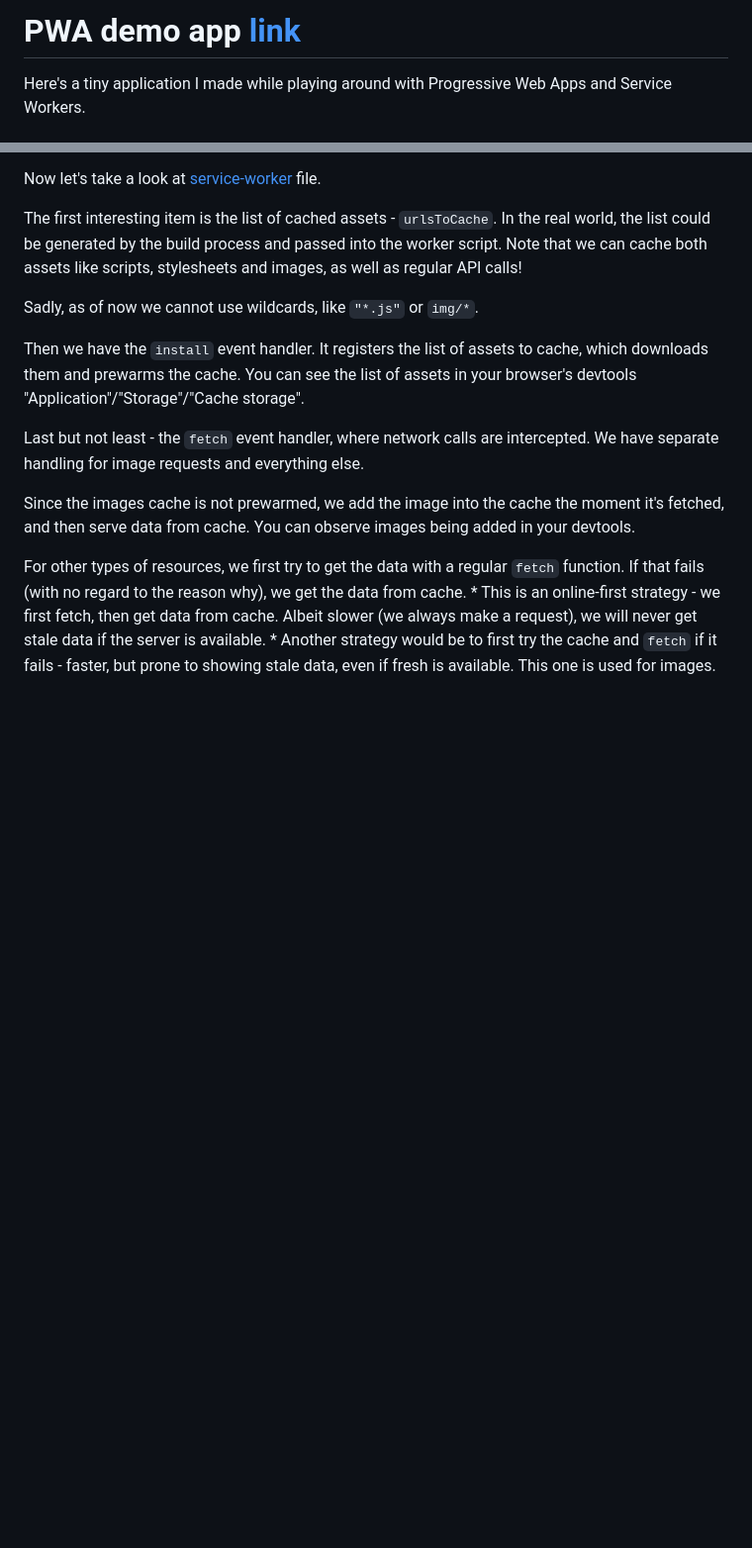
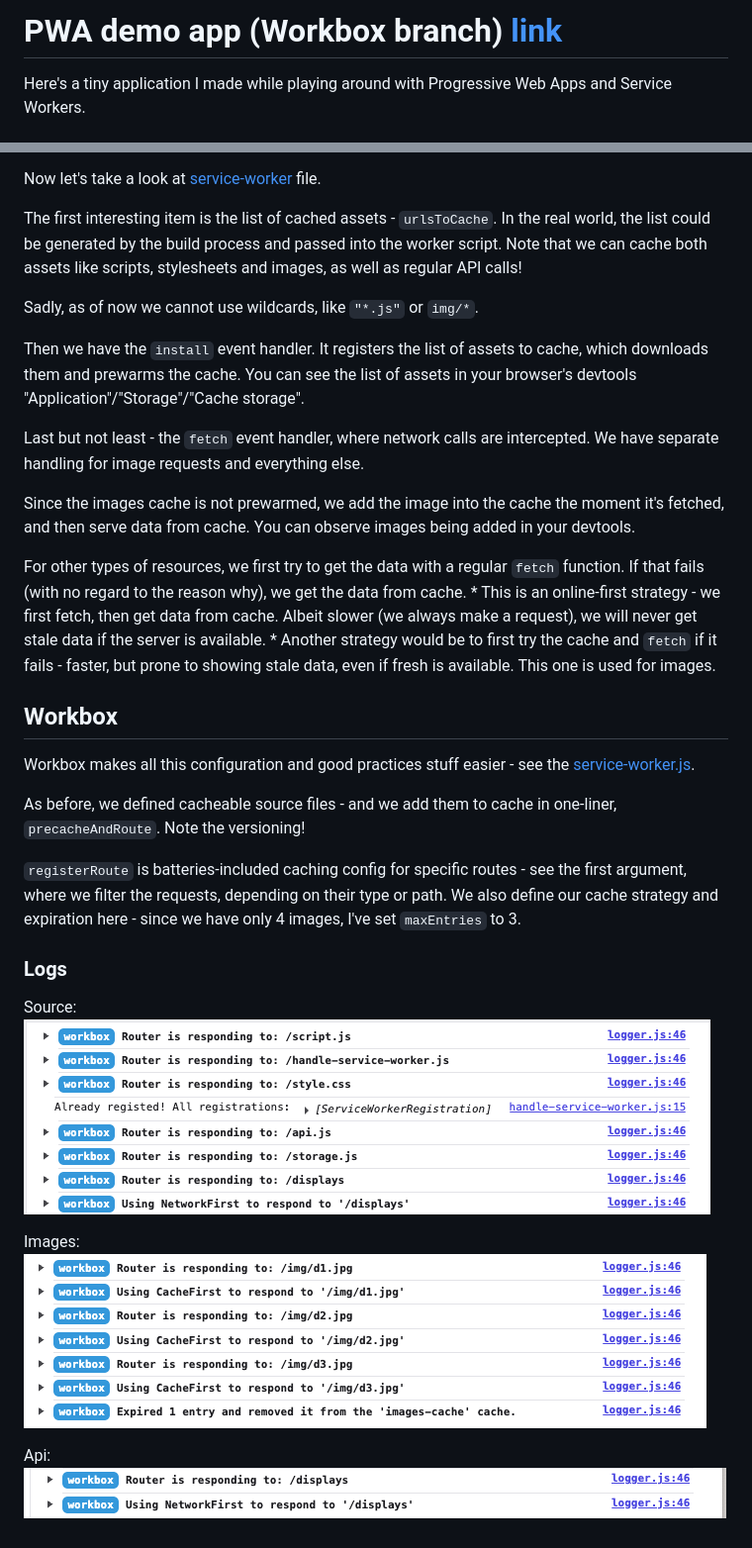
Before and after one commit to Wawrzyn321/pwa-demo, a Markdown page: README.md, 2 parts joined by grey strips. Shown: that part at 99% size. Rendered like a GitHub page; pictures changed too: assets/api.png (added), assets/images.png (added), assets/source.png (added); blank space fills up the shorter version.

Commit message:
Add workbox

```diff
--- a/README.md
+++ b/README.md
@@ -1,4 +1,4 @@
-# PWA demo app [link](https://pwa-demo.oto-jest-wawrzyn.pl/)
+# PWA demo app (Workbox branch) [link](https://pwa-demo.oto-jest-wawrzyn.pl/)
 
 Here's a tiny application I made while playing around with Progressive Web Apps and Service Workers.
 
@@ -66,3 +66,22 @@ Since the images cache is not prewarmed, we add the image into the cache the mom
 For other types of resources, we first try to get the data with a regular `fetch` function. If that fails (with no regard to the reason why), we get the data from cache.
     * This is an online-first strategy - we first fetch, then get data from cache. Albeit slower (we always make a request), we will never get stale data if the server is available.
     * Another strategy would be to first try the cache and `fetch` if it fails - faster, but prone to showing stale data, even if fresh is available. This one is used for images.
+
+## Workbox
+
+Workbox makes all this configuration and good practices stuff easier - see the [service-worker.js](public/service-worker.js).
+
+As before, we defined cacheable source files - and we add them to cache in one-liner, `precacheAndRoute`. Note the versioning!
+
+`registerRoute` is batteries-included caching config for specific routes - see the first argument, where we filter the requests, depending on their type or path. We also define our cache strategy and expiration here - since we have only 4 images, I've set `maxEntries` to 3.
+
+### Logs
+
+Source:
+![source caching logs](./assets/source.png)
+
+Images:
+![images caching logs](./assets/images.png)
+
+Api:
+![api caching logs](./assets/api.png)
```
Also changed, not shown: 1 other file.
